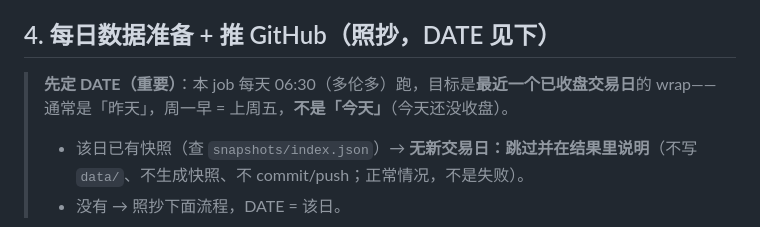
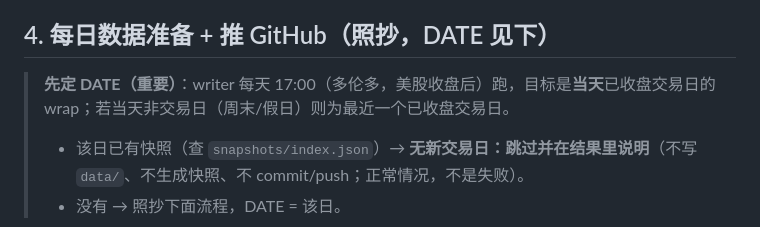
Before and after one commit to PodorCN/what_is_happening, a Markdown page: agent.md, the part around the change. Rendered like a GitHub page.

Commit message:
docs(agent): fix writer run time 06:30 -> 17:00 ET post-close

```diff
--- a/agent.md
+++ b/agent.md
@@ -96,7 +96,7 @@ agent.md                    # 本文件
 
 ## 4. 每日数据准备 + 推 GitHub（照抄，DATE 见下）
 
-> **先定 DATE（重要）**：本 job 每天 06:30（多伦多）跑，目标是**最近一个已收盘交易日**的 wrap——通常是「昨天」，周一早 = 上周五，**不是「今天」**（今天还没收盘）。
+> **先定 DATE（重要）**：writer 每天 17:00（多伦多，美股收盘后）跑，目标是**当天**已收盘交易日的 wrap；若当天非交易日（周末/假日）则为最近一个已收盘交易日。
 > - 该日已有快照（查 `snapshots/index.json`）→ **无新交易日：跳过并在结果里说明**（不写 `data/`、不生成快照、不 commit/push；正常情况，不是失败）。
 > - 没有 → 照抄下面流程，DATE = 该日。
 
```
